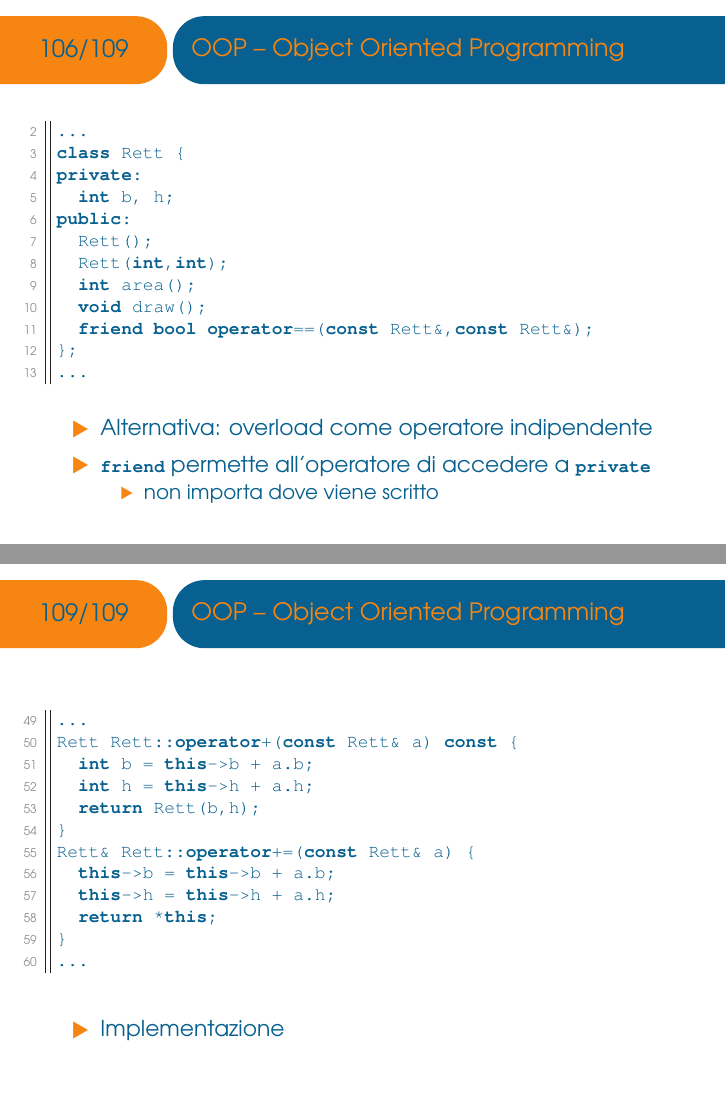
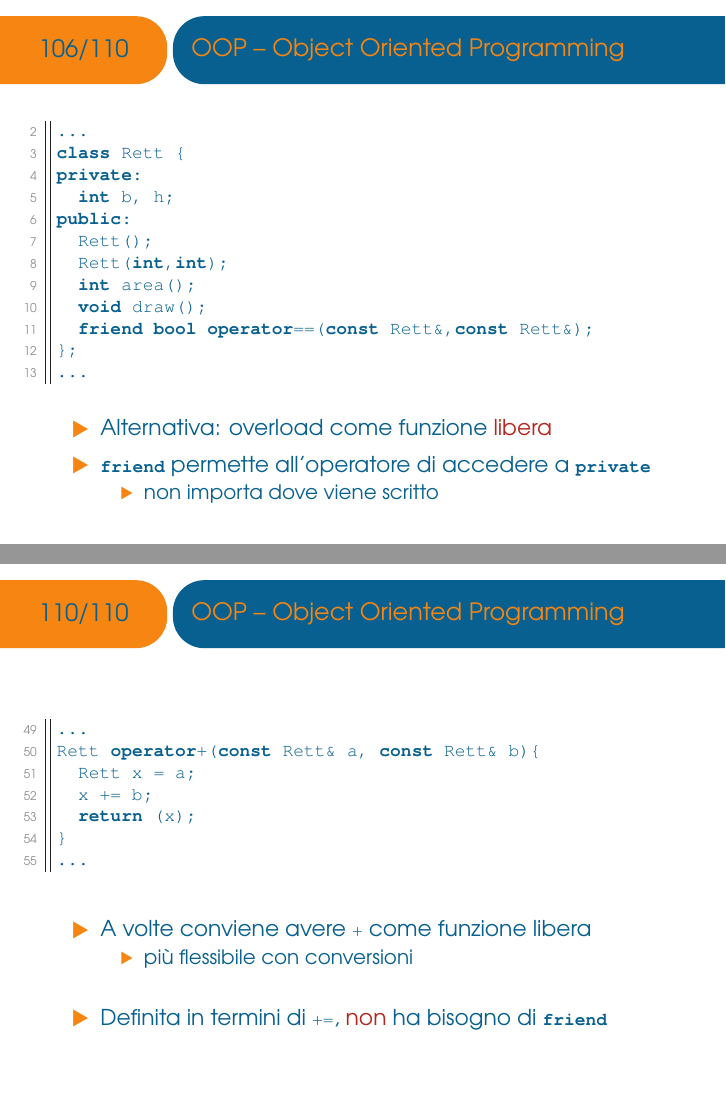
Before and after one commit to ASaltini/cpp-course, LaTeX slides (main.tex, which reads lessons/lesson3.tex): pages 107 and 110 of 110 before the commit and pages 107 and 111 of 111 after it, joined at a grey line. The pictures show the PDF file main.pdf that the author committed with the source.

Commit message:
small addition to oop

```diff
--- a/lessons/lesson3.tex
+++ b/lessons/lesson3.tex
@@ -687,7 +687,7 @@ public:
 ...\end{lstlisting}
   \vfill
   \begin{itemize}
-    \item Alternativa: overload come operatore indipendente
+    \item Alternativa: overload come funzione \alert{libera}
     \vfill
     \item \lstinline$friend$ permette all'operatore di accedere a \lstinline$private$
     \begin{itemize}
@@ -768,3 +768,25 @@ Rett& Rett::operator+=(const Rett& a) {
   \end{itemize}
   \vfill
 \end{frame}
+
+\begin{frame}[fragile]{OOP -- Object Oriented Programming}
+  \vfill
+  \begin{lstlisting}[firstnumber=49]
+...
+Rett operator+(const Rett& a, const Rett& b){
+  Rett x = a;
+  x += b;
+  return (x);
+}
+...\end{lstlisting}
+  \vfill
+  \begin{itemize}
+    \item A volte conviene avere \lstinline$+$ come funzione libera
+    \begin{itemize}
+      \item più flessibile con conversioni
+    \end{itemize}
+    \vfill
+    \item Definita in termini di \lstinline$+=$, \alert{non} ha bisogno di \lstinline$friend$
+  \end{itemize}
+  \vfill
+\end{frame}
```
Also changed, not shown: main.pdf, lessons/lesson3.tex (12 more changed lines).
